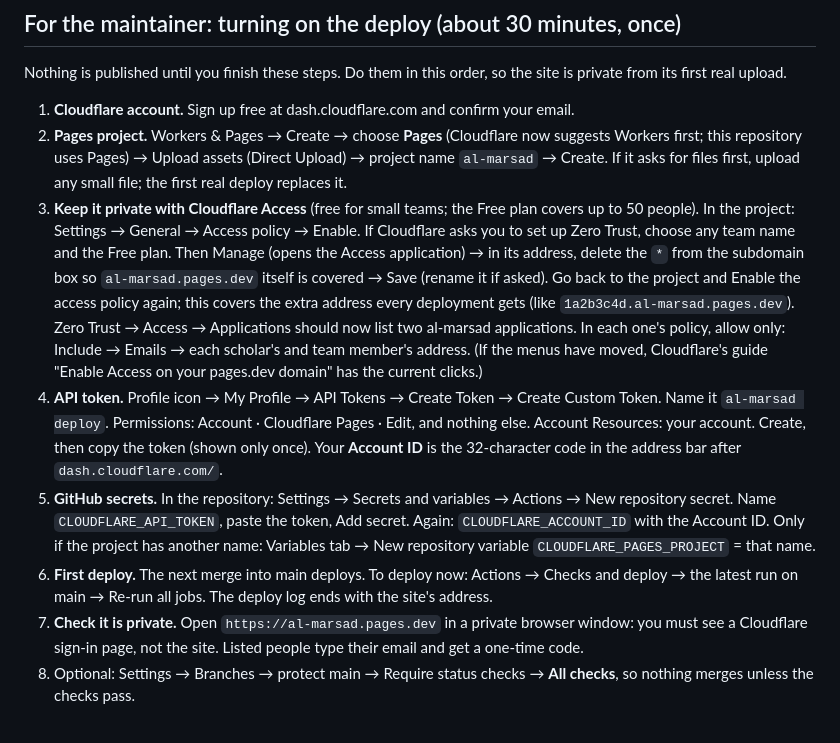
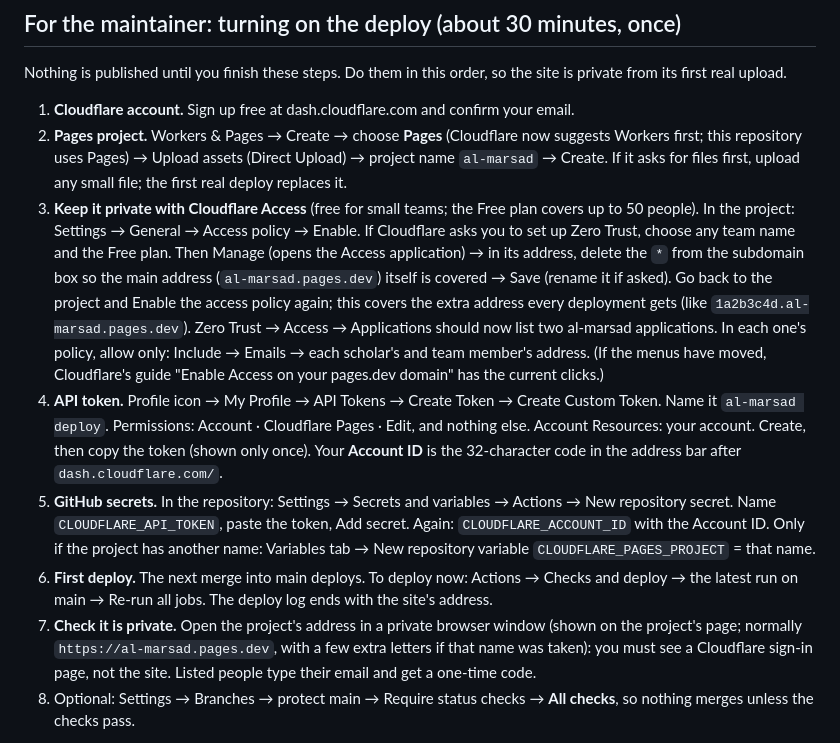
Before and after one commit to thajudeenUrbane/al-marsad, a Markdown page: docs/handover/slice-2c-ci.md, the part around the change. Rendered like a GitHub page.

Commit message:
slice-2c-ci handover: point the privacy check at the project's real address
pages.dev names are global, so Cloudflare may add letters to al-marsad; the
maintainer checks the address shown on the project's page.

Co-Authored-By: Claude Opus 5.5 <noreply@anthropic.com>
Claude-Session: https://claude.ai/code/session_01EbeK4zbgeZZ2BG7bPF3LPF

```diff
--- a/docs/handover/slice-2c-ci.md
+++ b/docs/handover/slice-2c-ci.md
@@ -17,11 +17,11 @@ A new module adds one `step "name" command` line to the list at the end of the s
 Nothing is published until you finish these steps. Do them in this order, so the site is private from its first real upload.
 1. **Cloudflare account.** Sign up free at dash.cloudflare.com and confirm your email.
 2. **Pages project.** Workers & Pages → Create → choose **Pages** (Cloudflare now suggests Workers first; this repository uses Pages) → Upload assets (Direct Upload) → project name `al-marsad` → Create. If it asks for files first, upload any small file; the first real deploy replaces it.
-3. **Keep it private with Cloudflare Access** (free for small teams; the Free plan covers up to 50 people). In the project: Settings → General → Access policy → Enable. If Cloudflare asks you to set up Zero Trust, choose any team name and the Free plan. Then Manage (opens the Access application) → in its address, delete the `*` from the subdomain box so `al-marsad.pages.dev` itself is covered → Save (rename it if asked). Go back to the project and Enable the access policy again; this covers the extra address every deployment gets (like `1a2b3c4d.al-marsad.pages.dev`). Zero Trust → Access → Applications should now list two al-marsad applications. In each one's policy, allow only: Include → Emails → each scholar's and team member's address. (If the menus have moved, Cloudflare's guide "Enable Access on your pages.dev domain" has the current clicks.)
+3. **Keep it private with Cloudflare Access** (free for small teams; the Free plan covers up to 50 people). In the project: Settings → General → Access policy → Enable. If Cloudflare asks you to set up Zero Trust, choose any team name and the Free plan. Then Manage (opens the Access application) → in its address, delete the `*` from the subdomain box so the main address (`al-marsad.pages.dev`) itself is covered → Save (rename it if asked). Go back to the project and Enable the access policy again; this covers the extra address every deployment gets (like `1a2b3c4d.al-marsad.pages.dev`). Zero Trust → Access → Applications should now list two al-marsad applications. In each one's policy, allow only: Include → Emails → each scholar's and team member's address. (If the menus have moved, Cloudflare's guide "Enable Access on your pages.dev domain" has the current clicks.)
 4. **API token.** Profile icon → My Profile → API Tokens → Create Token → Create Custom Token. Name it `al-marsad deploy`. Permissions: Account · Cloudflare Pages · Edit, and nothing else. Account Resources: your account. Create, then copy the token (shown only once). Your **Account ID** is the 32-character code in the address bar after `dash.cloudflare.com/`.
 5. **GitHub secrets.** In the repository: Settings → Secrets and variables → Actions → New repository secret. Name `CLOUDFLARE_API_TOKEN`, paste the token, Add secret. Again: `CLOUDFLARE_ACCOUNT_ID` with the Account ID. Only if the project has another name: Variables tab → New repository variable `CLOUDFLARE_PAGES_PROJECT` = that name.
 6. **First deploy.** The next merge into main deploys. To deploy now: Actions → Checks and deploy → the latest run on main → Re-run all jobs. The deploy log ends with the site's address.
-7. **Check it is private.** Open `https://al-marsad.pages.dev` in a private browser window: you must see a Cloudflare sign-in page, not the site. Listed people type their email and get a one-time code.
+7. **Check it is private.** Open the project's address in a private browser window (shown on the project's page; normally `https://al-marsad.pages.dev`, with a few extra letters if that name was taken): you must see a Cloudflare sign-in page, not the site. Listed people type their email and get a one-time code.
 8. Optional: Settings → Branches → protect main → Require status checks → **All checks**, so nothing merges unless the checks pass.
 
 **Going public is your decision alone.** The site stays private until you delete both al-marsad Access applications (Zero Trust → Access → Applications). To stop all deploys, delete either secret.
```
